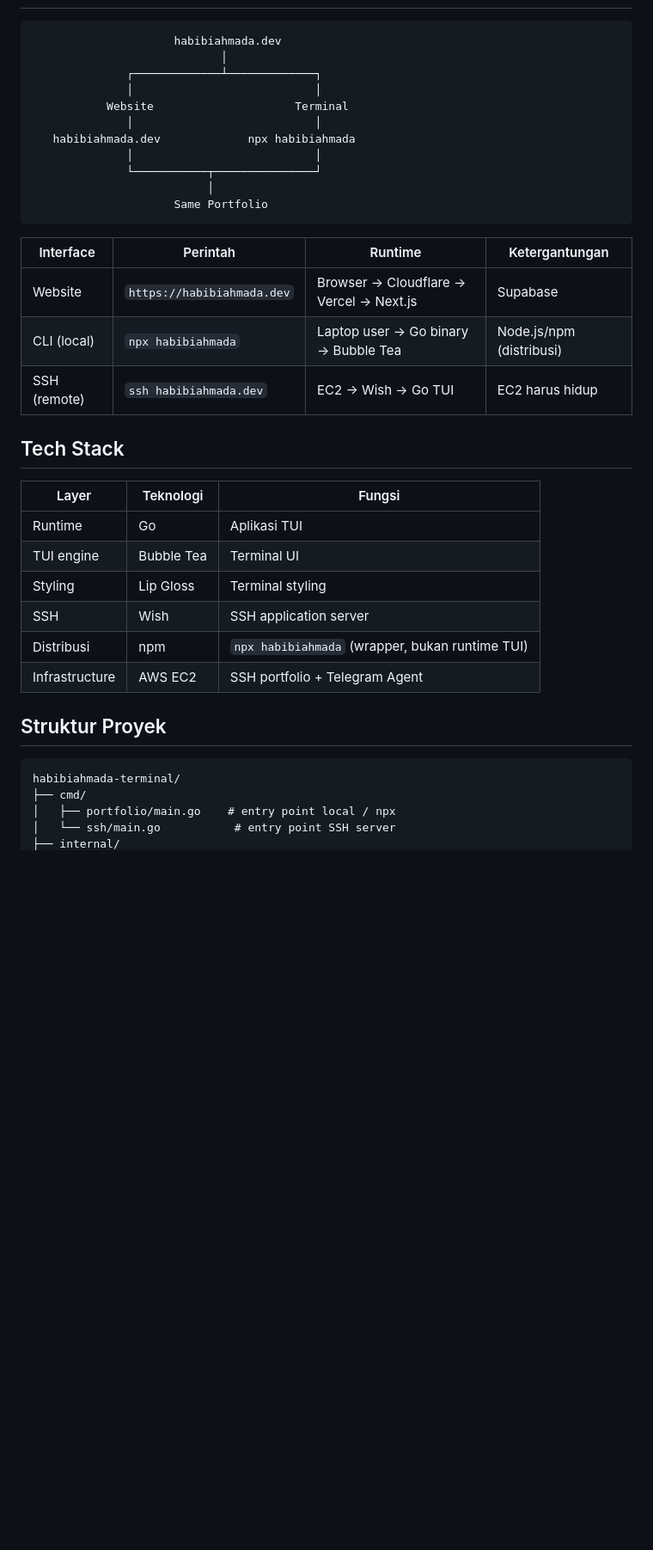
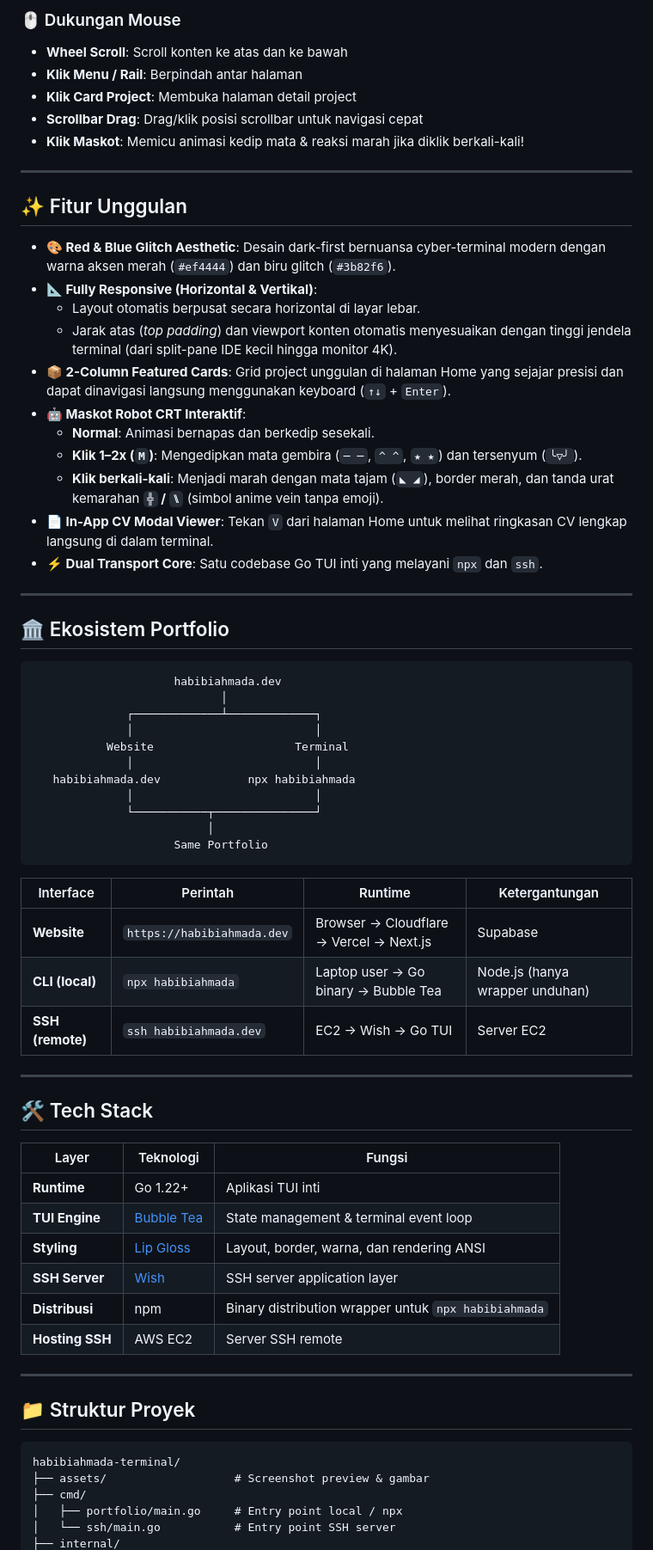
Before and after one commit to habibiahmada/portofolio-terminal, a Markdown page: README.md, the part around one of its changes. Shown at 86% size. GitHub-like rendering; blank space fills up the shorter version.

````diff
--- a/README.md
+++ b/README.md
@@ -26,3 +44,29 @@ Navigasi TUI: `↑↓` Navigate · `Enter` Select · `←` Back · `?` Help · `
+### 🖱️ Dukungan Mouse
+- **Wheel Scroll**: Scroll konten ke atas dan ke bawah
+- **Klik Menu / Rail**: Berpindah antar halaman
+- **Klik Card Project**: Membuka halaman detail project
+- **Scrollbar Drag**: Drag/klik posisi scrollbar untuk navigasi cepat
+- **Klik Maskot**: Memicu animasi kedip mata & reaksi marah jika diklik berkali-kali!
+
+---
+
+## ✨ Fitur Unggulan
+
+- **🎨 Red & Blue Glitch Aesthetic**: Desain dark-first bernuansa cyber-terminal modern dengan warna aksen merah (`#ef4444`) dan biru glitch (`#3b82f6`).
+- **📐 Fully Responsive (Horizontal & Vertikal)**:
+  - Layout otomatis berpusat secara horizontal di layar lebar.
+  - Jarak atas (*top padding*) dan viewport konten otomatis menyesuaikan dengan tinggi jendela terminal (dari split-pane IDE kecil hingga monitor 4K).
+- **📦 2-Column Featured Cards**: Grid project unggulan di halaman Home yang sejajar presisi dan dapat dinavigasi langsung menggunakan keyboard (`↑↓` + `Enter`).
+- **🤖 Maskot Robot CRT Interaktif**:
+  - **Normal**: Animasi bernapas dan berkedip sesekali.
+  - **Klik 1–2x (`M`)**: Mengedipkan mata gembira (`─ ─`, `^ ^`, `★ ★`) dan tersenyum (`╰▽╯`).
+  - **Klik berkali-kali**: Menjadi marah dengan mata tajam (`◣ ◢`), border merah, dan tanda urat kemarahan **`╬` / `⑊`** (simbol anime vein tanpa emoji).
+- **📄 In-App CV Modal Viewer**: Tekan `V` dari halaman Home untuk melihat ringkasan CV lengkap langsung di dalam terminal.
+- **⚡ Dual Transport Core**: Satu codebase Go TUI inti yang melayani `npx` dan `ssh`.
+
+---
+
+## 🏛️ Ekosistem Portfolio
 
 ```
                      habibiahmada.dev
@@ -39,27 +83,32 @@ Navigasi TUI: `↑↓` Navigate · `Enter` Select · `←` Back · `?` Help · `
 ```
 
 | Interface | Perintah | Runtime | Ketergantungan |
-|-----------|----------|---------|----------------|
-| Website | `https://habibiahmada.dev` | Browser → Cloudflare → Vercel → Next.js | Supabase |
-| CLI (local) | `npx habibiahmada` | Laptop user → Go binary → Bubble Tea | Node.js/npm (distribusi) |
-| SSH (remote) | `ssh habibiahmada.dev` | EC2 → Wish → Go TUI | EC2 harus hidup |
+|---|---|---|---|
+| **Website** | `https://habibiahmada.dev` | Browser → Cloudflare → Vercel → Next.js | Supabase |
+| **CLI (local)** | `npx habibiahmada` | Laptop user → Go binary → Bubble Tea | Node.js (hanya wrapper unduhan) |
+| **SSH (remote)** | `ssh habibiahmada.dev` | EC2 → Wish → Go TUI | Server EC2 |
 
-## Tech Stack
+---
+
+## 🛠️ Tech Stack
 
 | Layer | Teknologi | Fungsi |
-|-------|-----------|---------|
-| Runtime | Go | Aplikasi TUI |
-| TUI engine | Bubble Tea | Terminal UI |
-| Styling | Lip Gloss | Terminal styling |
-| SSH | Wish | SSH application server |
-| Distribusi | npm | `npx habibiahmada` (wrapper, bukan runtime TUI) |
-| Infrastructure | AWS EC2 | SSH portfolio + Telegram Agent |
+|---|---|---|
+| **Runtime** | Go 1.22+ | Aplikasi TUI inti |
+| **TUI Engine** | [Bubble Tea](https://github.com/charmbracelet/bubbletea) | State management & terminal event loop |
+| **Styling** | [Lip Gloss](https://github.com/charmbracelet/lipgloss) | Layout, border, warna, dan rendering ANSI |
+| **SSH Server** | [Wish](https://github.com/charmbracelet/wish) | SSH server application layer |
+| **Distribusi** | npm | Binary distribution wrapper untuk `npx habibiahmada` |
+| **Hosting SSH** | AWS EC2 | Server SSH remote |
 
-## Struktur Proyek
+---
+
+## 📁 Struktur Proyek
 
 ```
 habibiahmada-terminal/
+├── assets/                   # Screenshot preview & gambar
 ├── cmd/
-│   ├── portfolio/main.go    # entry point local / npx
-│   └── ssh/main.go           # entry point SSH server
+│   ├── portfolio/main.go     # Entry point local / npx
+│   └── ssh/main.go           # Entry point SSH server
 ├── internal/
````
Also changed, not shown: other parts of README.md (+77 -64 lines), docs/user-guide.md (+35 -15 lines), assets/preview.png (added), 3 other files.
